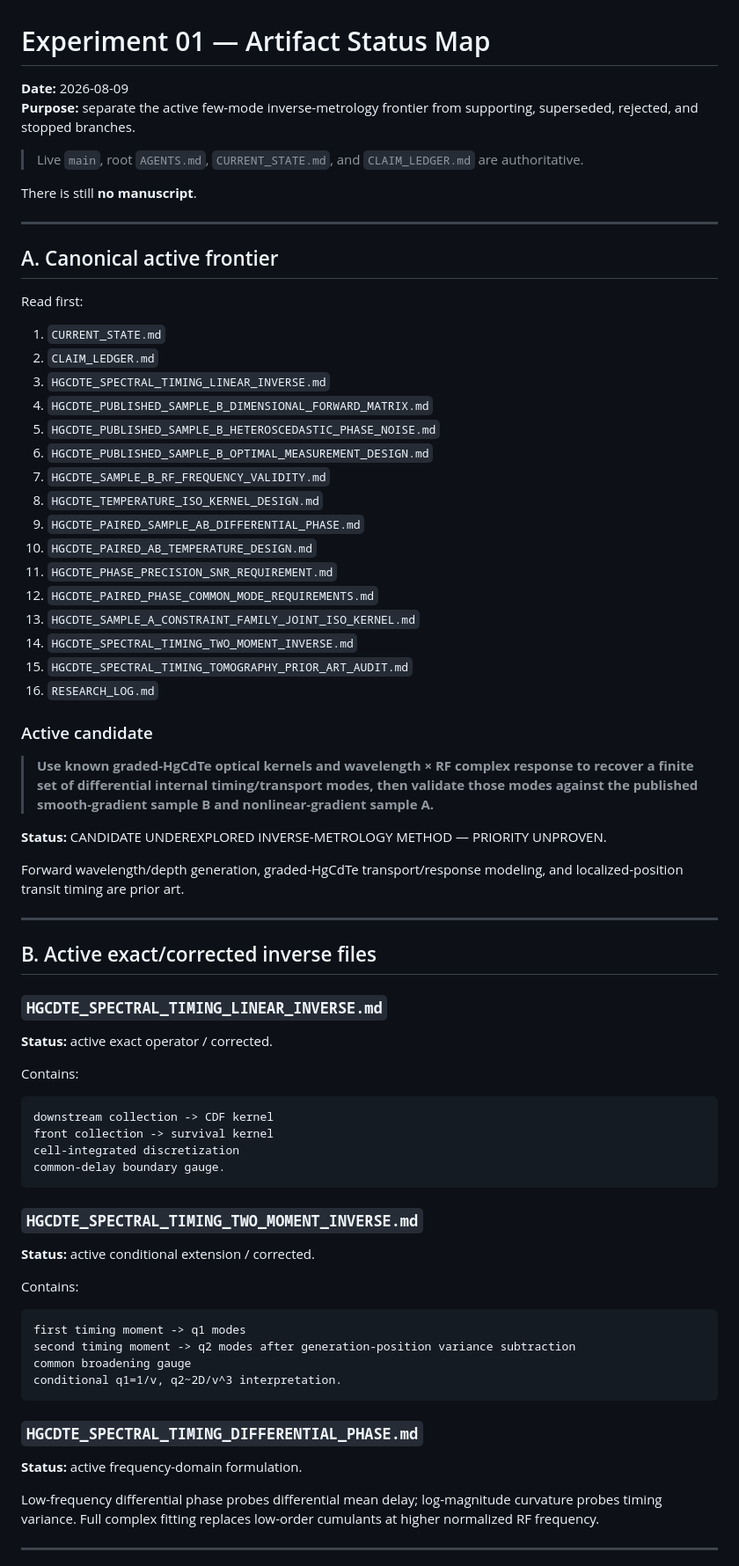
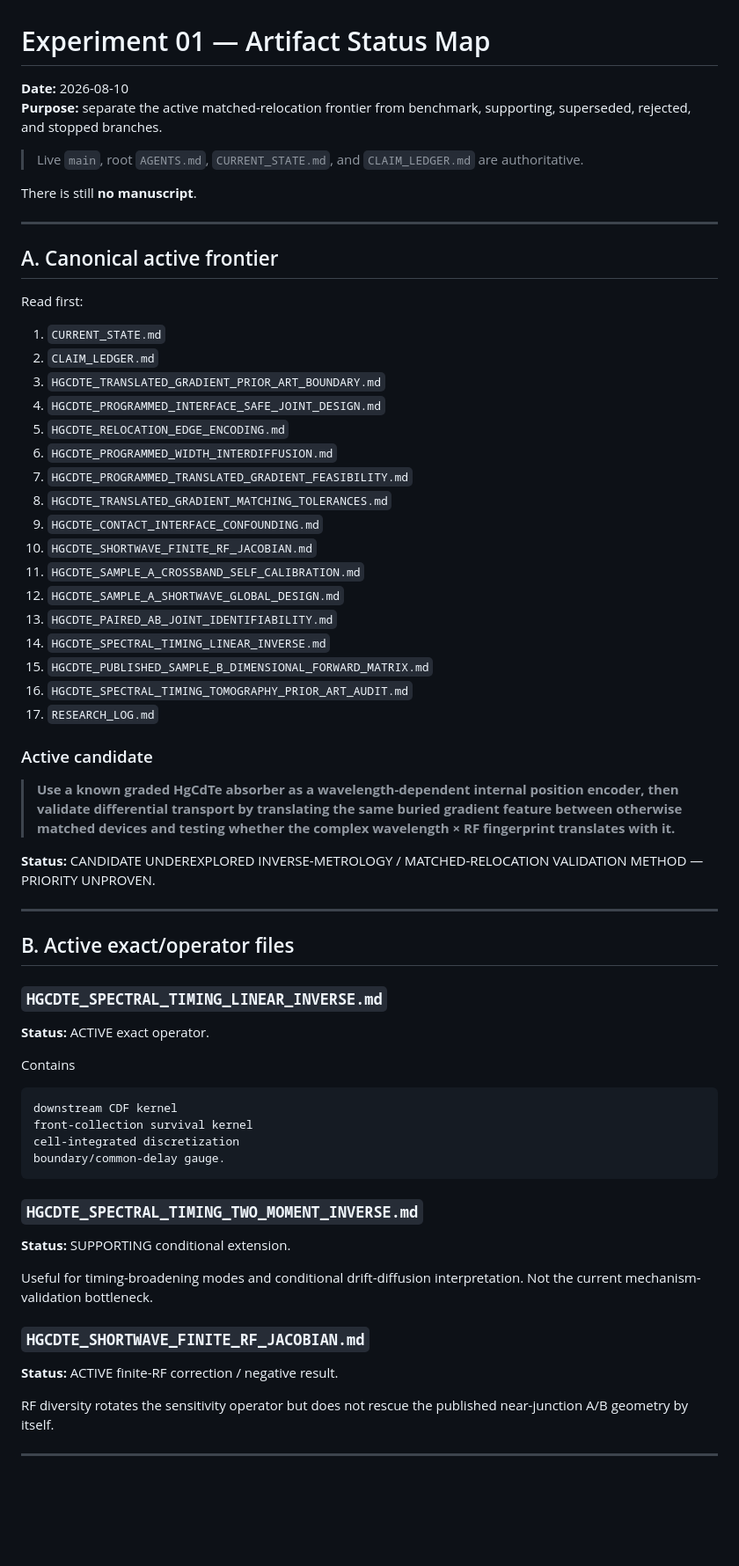
Before and after one commit to Kajin-0/gendanken_2, a Markdown page: experiments/01-vanishing-absorber/ARCHIVE_STATUS.md, the part around one of its changes. Shown at 88% size. Drawn GitHub-style; blank space fills up the shorter version.

````diff
--- a/experiments/01-vanishing-absorber/ARCHIVE_STATUS.md
+++ b/experiments/01-vanishing-absorber/ARCHIVE_STATUS.md
@@ -1,7 +1,7 @@
 # Experiment 01 — Artifact Status Map
 
-**Date:** 2026-08-09
-**Purpose:** separate the active few-mode inverse-metrology frontier from supporting, superseded, rejected, and stopped branches.
+**Date:** 2026-08-10
+**Purpose:** separate the active matched-relocation frontier from benchmark, supporting, superseded, rejected, and stopped branches.
 
 > Live `main`, root `AGENTS.md`, `CURRENT_STATE.md`, and `CLAIM_LEDGER.md` are authoritative.
 
@@ -15,64 +15,56 @@ Read first:
 
 1. `CURRENT_STATE.md`
 2. `CLAIM_LEDGER.md`
-3. `HGCDTE_SPECTRAL_TIMING_LINEAR_INVERSE.md`
-4. `HGCDTE_PUBLISHED_SAMPLE_B_DIMENSIONAL_FORWARD_MATRIX.md`
-5. `HGCDTE_PUBLISHED_SAMPLE_B_HETEROSCEDASTIC_PHASE_NOISE.md`
-6. `HGCDTE_PUBLISHED_SAMPLE_B_OPTIMAL_MEASUREMENT_DESIGN.md`
-7. `HGCDTE_SAMPLE_B_RF_FREQUENCY_VALIDITY.md`
-8. `HGCDTE_TEMPERATURE_ISO_KERNEL_DESIGN.md`
-9. `HGCDTE_PAIRED_SAMPLE_AB_DIFFERENTIAL_PHASE.md`
-10. `HGCDTE_PAIRED_AB_TEMPERATURE_DESIGN.md`
-11. `HGCDTE_PHASE_PRECISION_SNR_REQUIREMENT.md`
-12. `HGCDTE_PAIRED_PHASE_COMMON_MODE_REQUIREMENTS.md`
-13. `HGCDTE_SAMPLE_A_CONSTRAINT_FAMILY_JOINT_ISO_KERNEL.md`
-14. `HGCDTE_SPECTRAL_TIMING_TWO_MOMENT_INVERSE.md`
-15. `HGCDTE_SPECTRAL_TIMING_TOMOGRAPHY_PRIOR_ART_AUDIT.md`
-16. `RESEARCH_LOG.md`
+3. `HGCDTE_TRANSLATED_GRADIENT_PRIOR_ART_BOUNDARY.md`
+4. `HGCDTE_PROGRAMMED_INTERFACE_SAFE_JOINT_DESIGN.md`
+5. `HGCDTE_RELOCATION_EDGE_ENCODING.md`
+6. `HGCDTE_PROGRAMMED_WIDTH_INTERDIFFUSION.md`
+7. `HGCDTE_PROGRAMMED_TRANSLATED_GRADIENT_FEASIBILITY.md`
+8. `HGCDTE_TRANSLATED_GRADIENT_MATCHING_TOLERANCES.md`
+9. `HGCDTE_CONTACT_INTERFACE_CONFOUNDING.md`
+10. `HGCDTE_SHORTWAVE_FINITE_RF_JACOBIAN.md`
+11. `HGCDTE_SAMPLE_A_CROSSBAND_SELF_CALIBRATION.md`
+12. `HGCDTE_SAMPLE_A_SHORTWAVE_GLOBAL_DESIGN.md`
+13. `HGCDTE_PAIRED_AB_JOINT_IDENTIFIABILITY.md`
+14. `HGCDTE_SPECTRAL_TIMING_LINEAR_INVERSE.md`
+15. `HGCDTE_PUBLISHED_SAMPLE_B_DIMENSIONAL_FORWARD_MATRIX.md`
+16. `HGCDTE_SPECTRAL_TIMING_TOMOGRAPHY_PRIOR_ART_AUDIT.md`
+17. `RESEARCH_LOG.md`
 
 ### Active candidate
 
-> **Use known graded-HgCdTe optical kernels and wavelength × RF complex response to recover a finite set of differential internal timing/transport modes, then validate those modes against the published smooth-gradient sample B and nonlinear-gradient sample A.**
+> **Use a known graded HgCdTe absorber as a wavelength-dependent internal position encoder, then validate differential transport by translating the same buried gradient feature between otherwise matched devices and testing whether the complex wavelength × RF fingerprint translates with it.**
 
-**Status:** CANDIDATE UNDEREXPLORED INVERSE-METROLOGY METHOD — PRIORITY UNPROVEN.
-
-Forward wavelength/depth generation, graded-HgCdTe transport/response modeling, and localized-position transit timing are prior art.
+**Status:** CANDIDATE UNDEREXPLORED INVERSE-METROLOGY / MATCHED-RELOCATION VALIDATION METHOD — PRIORITY UNPROVEN.
 
 ---
 
-## B. Active exact/corrected inverse files
+## B. Active exact/operator files
 
 ### `HGCDTE_SPECTRAL_TIMING_LINEAR_INVERSE.md`
 
-**Status:** active exact operator / corrected.
+**Status:** ACTIVE exact operator.
 
-Contains:
+Contains
 
 ```text
-downstream collection -> CDF kernel
-front collection -> survival kernel
+downstream CDF kernel
+front-collection survival kernel
 cell-integrated discretization
-common-delay boundary gauge.
+boundary/common-delay gauge.
 ```
 
 ### `HGCDTE_SPECTRAL_TIMING_TWO_MOMENT_INVERSE.md`
 
-**Status:** active conditional extension / corrected.
+**Status:** SUPPORTING conditional extension.
 
-Contains:
+Useful for timing-broadening modes and conditional drift-diffusion interpretation. Not the current mechanism-validation bottleneck.
 
-```text
-first timing moment -> q1 modes
-second timing moment -> q2 modes after generation-position variance subtraction
-common broadening gauge
-conditional q1=1/v, q2~2D/v^3 interpretation.
-```
+### `HGCDTE_SHORTWAVE_FINITE_RF_JACOBIAN.md`
 
-### `HGCDTE_SPECTRAL_TIMING_DIFFERENTIAL_PHASE.md`
+**Status:** ACTIVE finite-RF correction / negative result.
 
-**Status:** active frequency-domain formulation.
-
-Low-frequency differential phase probes differential mean delay; log-magnitude curvature probes timing variance. Full complex fitting replaces low-order cumulants at higher normalized RF frequency.
+RF diversity rotates the sensitivity operator but does not rescue the published near-junction A/B geometry by itself.
 
 ---
 
````
Also changed, not shown: other parts of experiments/01-vanishing-absorber/ARCHIVE_STATUS.md (+237 -200 lines).
